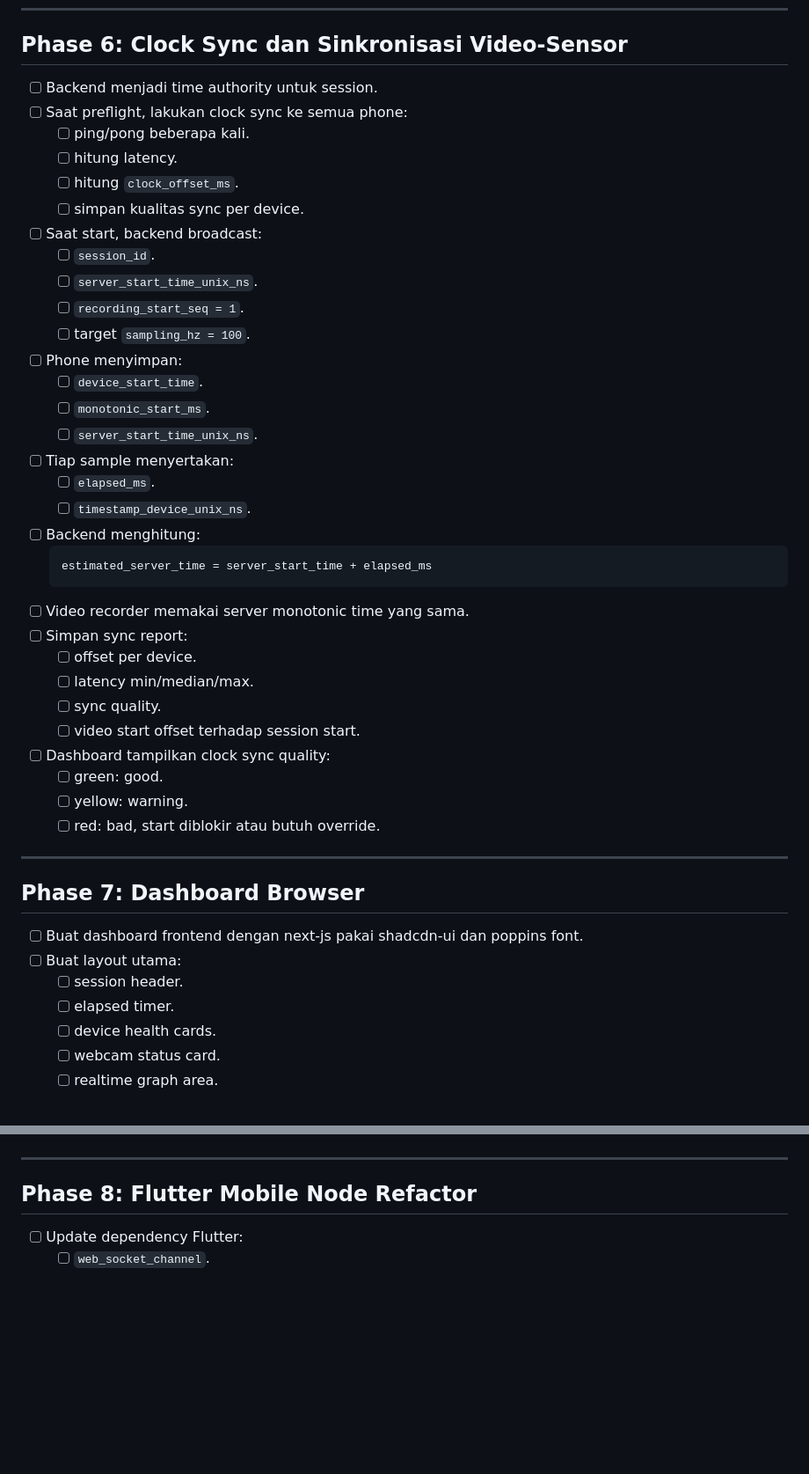
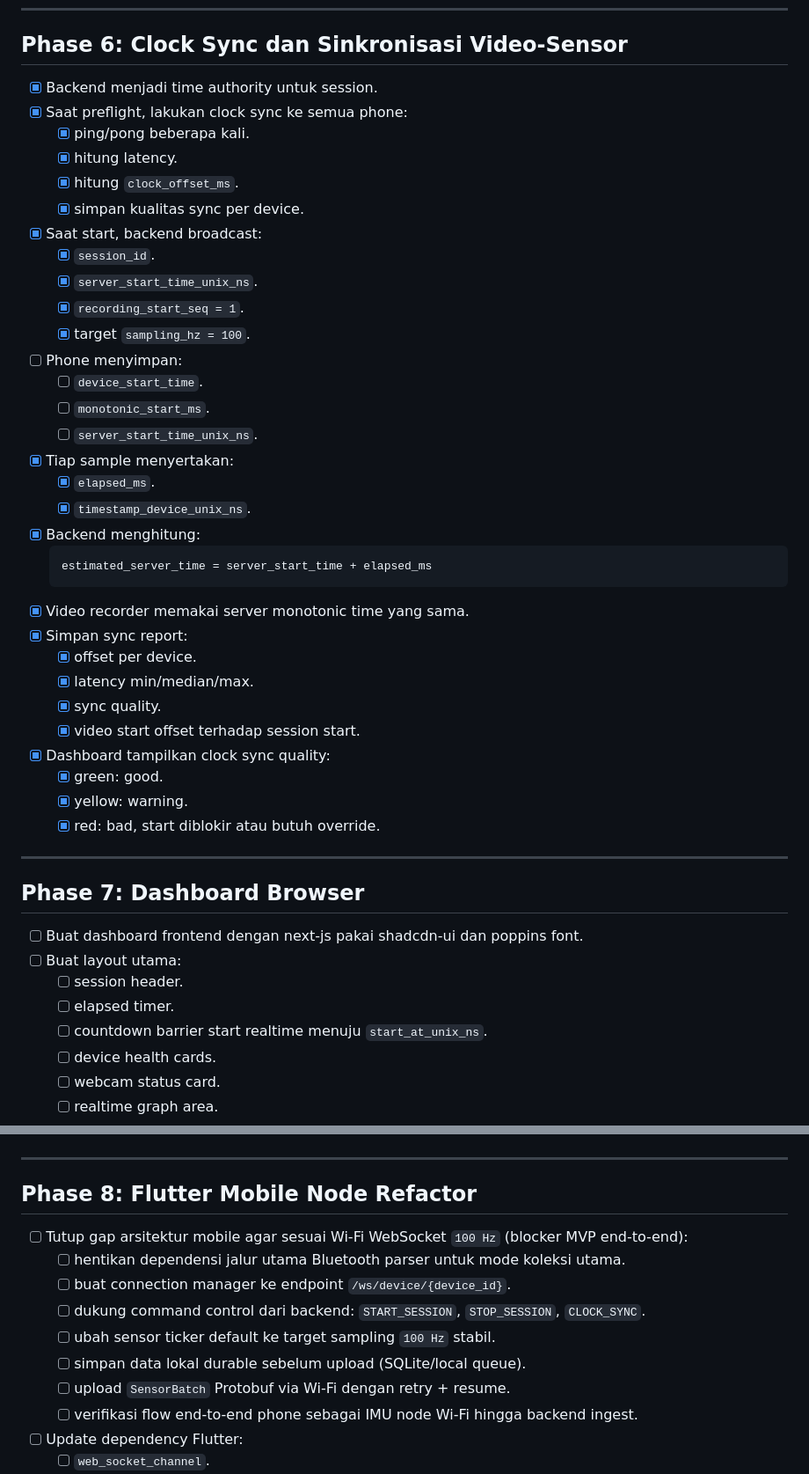
Before and after one commit to gibranlynardi/data-collector-IMU-mobile, a Markdown page: todo_list.md, 2 parts joined by grey strips. Shown at 88% size. Drawn GitHub-style; blank space fills up the shorter version.

````diff
--- a/todo_list.md
+++ b/todo_list.md
@@ -335,38 +335,38 @@ Roadmap ini mengikuti arsitektur terbaru:
 
 ## Phase 6: Clock Sync dan Sinkronisasi Video-Sensor
 
-- [ ] Backend menjadi time authority untuk session.
-- [ ] Saat preflight, lakukan clock sync ke semua phone:
-  - [ ] ping/pong beberapa kali.
-  - [ ] hitung latency.
-  - [ ] hitung `clock_offset_ms`.
-  - [ ] simpan kualitas sync per device.
-- [ ] Saat start, backend broadcast:
-  - [ ] `session_id`.
-  - [ ] `server_start_time_unix_ns`.
-  - [ ] `recording_start_seq = 1`.
-  - [ ] target `sampling_hz = 100`.
+- [x] Backend menjadi time authority untuk session.
+- [x] Saat preflight, lakukan clock sync ke semua phone:
+  - [x] ping/pong beberapa kali.
+  - [x] hitung latency.
+  - [x] hitung `clock_offset_ms`.
+  - [x] simpan kualitas sync per device.
+- [x] Saat start, backend broadcast:
+  - [x] `session_id`.
+  - [x] `server_start_time_unix_ns`.
+  - [x] `recording_start_seq = 1`.
+  - [x] target `sampling_hz = 100`.
 - [ ] Phone menyimpan:
   - [ ] `device_start_time`.
   - [ ] `monotonic_start_ms`.
   - [ ] `server_start_time_unix_ns`.
-- [ ] Tiap sample menyertakan:
-  - [ ] `elapsed_ms`.
-  - [ ] `timestamp_device_unix_ns`.
-- [ ] Backend menghitung:
+- [x] Tiap sample menyertakan:
+  - [x] `elapsed_ms`.
+  - [x] `timestamp_device_unix_ns`.
+- [x] Backend menghitung:
   ```text
   estimated_server_time = server_start_time + elapsed_ms
   ```
-- [ ] Video recorder memakai server monotonic time yang sama.
-- [ ] Simpan sync report:
-  - [ ] offset per device.
-  - [ ] latency min/median/max.
-  - [ ] sync quality.
-  - [ ] video start offset terhadap session start.
-- [ ] Dashboard tampilkan clock sync quality:
-  - [ ] green: good.
-  - [ ] yellow: warning.
-  - [ ] red: bad, start diblokir atau butuh override.
+- [x] Video recorder memakai server monotonic time yang sama.
+- [x] Simpan sync report:
+  - [x] offset per device.
+  - [x] latency min/median/max.
+  - [x] sync quality.
+  - [x] video start offset terhadap session start.
+- [x] Dashboard tampilkan clock sync quality:
+  - [x] green: good.
+  - [x] yellow: warning.
+  - [x] red: bad, start diblokir atau butuh override.
 
 ---
 
@@ -376,6 +376,7 @@ Roadmap ini mengikuti arsitektur terbaru:
 - [ ] Buat layout utama:
   - [ ] session header.
   - [ ] elapsed timer.
+  - [ ] countdown barrier start realtime menuju `start_at_unix_ns`.
   - [ ] device health cards.
   - [ ] webcam status card.
   - [ ] realtime graph area.
@@ -441,6 +442,15 @@ Roadmap ini mengikuti arsitektur terbaru:
 ---
 
 ## Phase 8: Flutter Mobile Node Refactor
+
+- [ ] Tutup gap arsitektur mobile agar sesuai Wi-Fi WebSocket `100 Hz` (blocker MVP end-to-end):
+  - [ ] hentikan dependensi jalur utama Bluetooth parser untuk mode koleksi utama.
+  - [ ] buat connection manager ke endpoint `/ws/device/{device_id}`.
+  - [ ] dukung command control dari backend: `START_SESSION`, `STOP_SESSION`, `CLOCK_SYNC`.
+  - [ ] ubah sensor ticker default ke target sampling `100 Hz` stabil.
+  - [ ] simpan data lokal durable sebelum upload (SQLite/local queue).
+  - [ ] upload `SensorBatch` Protobuf via Wi-Fi dengan retry + resume.
+  - [ ] verifikasi flow end-to-end phone sebagai IMU node Wi-Fi hingga backend ingest.
 
 - [ ] Update dependency Flutter:
   - [ ] `web_socket_channel`.
````
